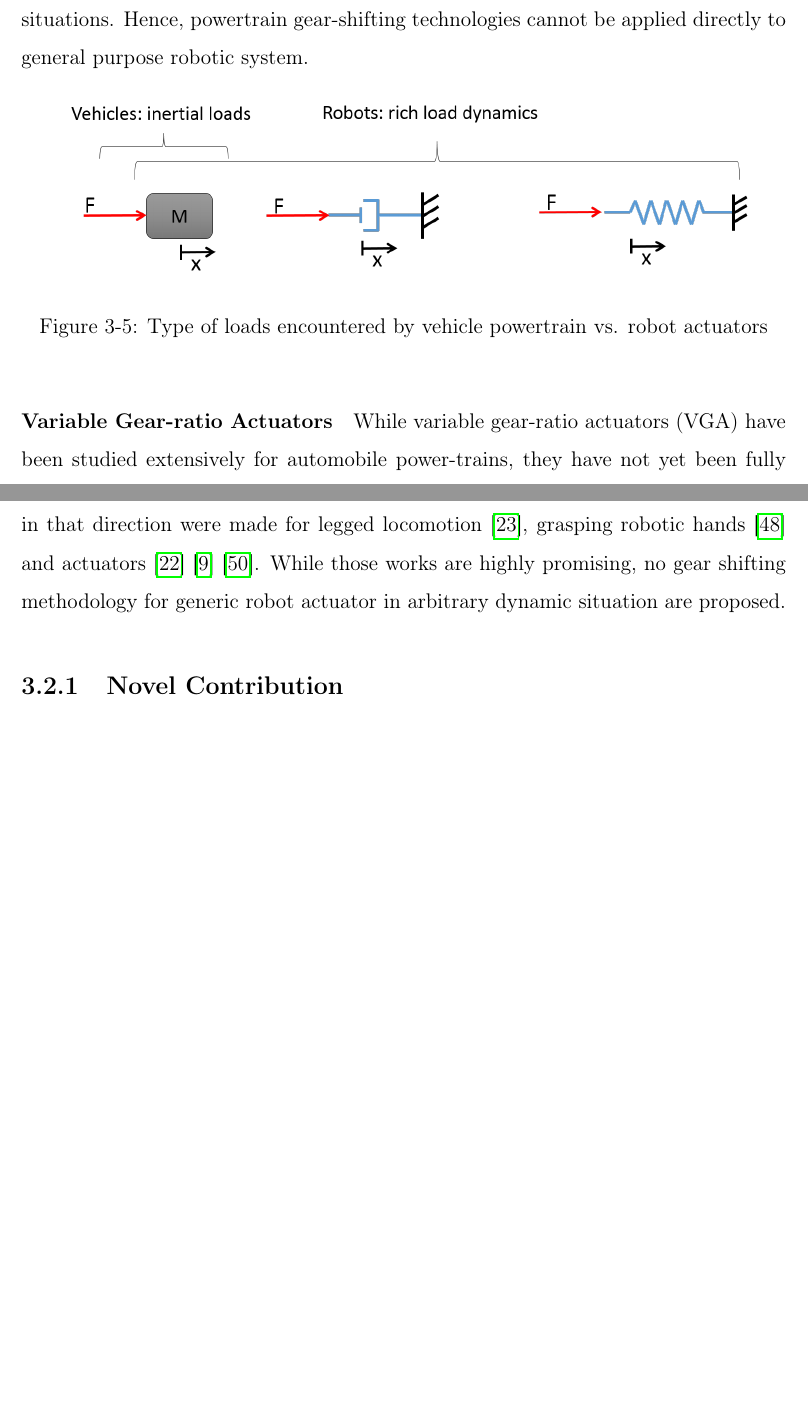
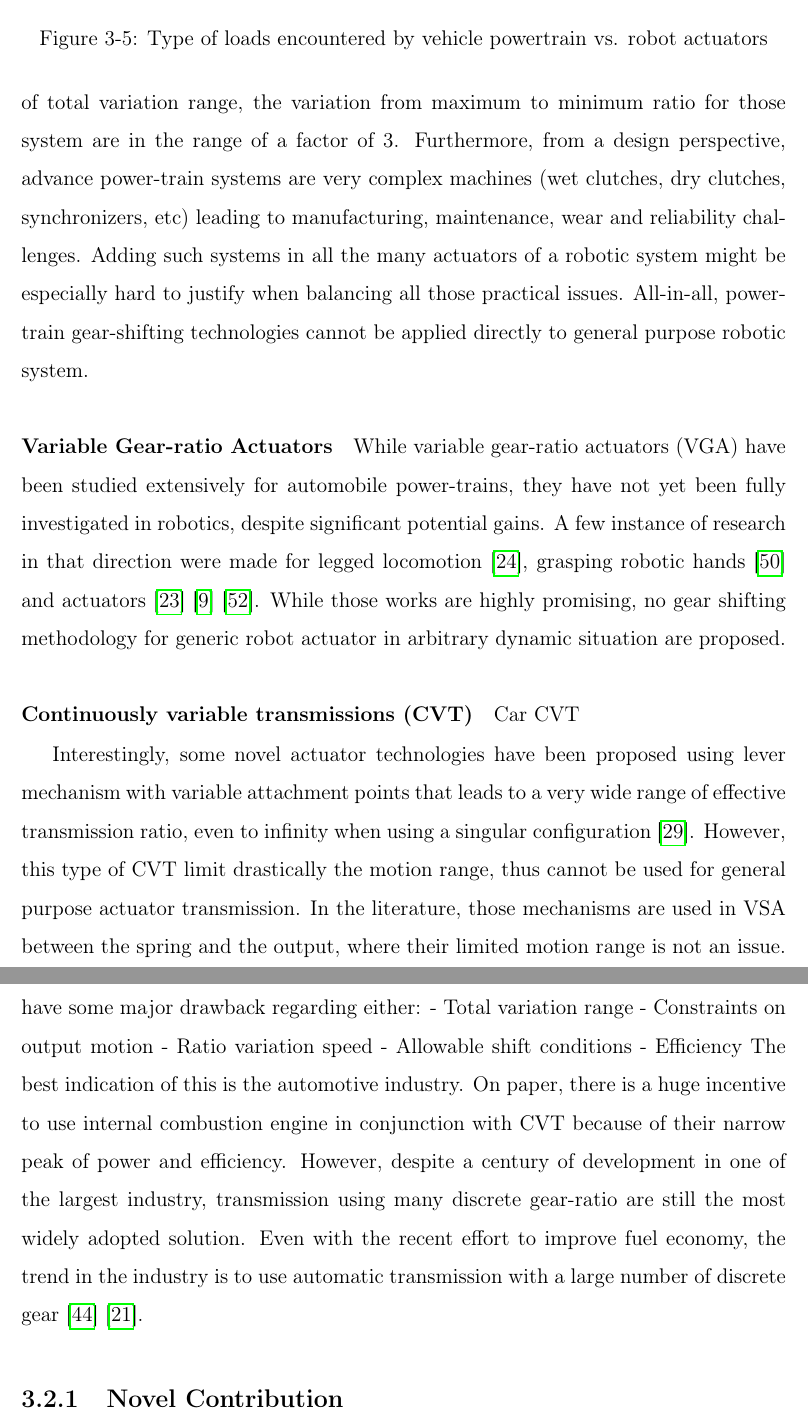
Before and after one commit to alx87grd/MIT-Thesis, a LaTeX thesis (main.tex, which reads src/actuation.tex): two parts of pages 42 and 43 of 159 before the commit and two parts of pages 43 and 44 of 161 after it, joined at a grey line, cut so that both start at the same text, the shorter picture padded with empty space. Compiled offline with pdfLaTeX.

Commit message:
powertrains

```diff
--- a/src/actuation.tex
+++ b/src/actuation.tex
@@ -67,8 +69,6 @@ Regarding power-throughput, as discussed before and illustrated at Fig. \ref{fig
 	\label{fig:forcefidelity}
 \end{figure}
 
-As illustrated at Fig. \ref{fig:typeloads}, force fidelity requirement for vehicle powertrain are not very important since the load is always a very large vehicle inertia which will act as a very strong low-pass filter. However, robotic system can be interacting with all kind of load without filtering characteristics. For instance, for a robot fighting a gravitational load or compressing a spring, it would be catastrophic if the force drop during a gear-shift. The output needs to be always fully under control in those situations. Hence, powertrain gear-shifting technologies cannot be applied directly to general purpose robotic system.
-
 \begin{figure}[htp]
 	\centering
 		\includegraphics[width=0.90\textwidth]{typeloads.png}
@@ -76,9 +76,25 @@ As illustrated at Fig. \ref{fig:typeloads}, force fidelity requirement for vehic
 	\label{fig:typeloads}
 \end{figure}
 
+One other aspect is that power-train gear-shifting mechanism are not adapted to make transition between drastically different gear-ratios. For instance, for dual-clutch system the ratio step between adjacent gear ratios should not exceed 1.8 to avoid shift difficulties \cite{gao_gear_2015}. Continuously variable transmission (CVT) also are limited in term of total variation range, the variation from maximum to minimum ratio for those system are in the range of a factor of 3. Furthermore, from a design perspective, advance power-train systems are very complex machines (wet clutches, dry clutches, synchronizers, etc) leading to manufacturing, maintenance, wear and reliability challenges. Adding such systems in all the many actuators of a robotic system might be especially hard to justify when balancing all those practical issues. All-in-all, power-train gear-shifting technologies cannot be applied directly to general purpose robotic system.
 
 \paragraph{Variable Gear-ratio Actuators}
 While variable gear-ratio actuators (VGA) have been studied extensively for automobile power-trains, they have not yet been fully investigated in robotics, despite significant potential gains. A few instance of research in that direction were made for legged locomotion \cite{hirose_design_1991}, grasping robotic hands \cite{shin_robot_2012} and actuators \cite{hirose_development_1999} \cite{byeong-sang_kim_improved_2007}\cite{tahara_high-backdrivable_2011}. While those works are highly promising, no gear shifting methodology for generic robot actuator in arbitrary dynamic situation are proposed.
+
+
+\paragraph{Continuously variable transmissions (CVT)}
+
+Car CVT
+
+Interestingly, some novel actuator technologies have been proposed using lever mechanism with variable attachment points that leads to a very wide range of effective transmission ratio, even to infinity when using a singular configuration \cite{jafari_new_2014}. However, this type of CVT limit drastically the motion range, thus cannot be used for general purpose actuator transmission. In the literature, those mechanisms are used in VSA between the spring and the output, where their limited motion range is not an issue.
+
+Many clever mechanisms have proposed to be used as CVT. However, all design have some major drawback regarding either:
+- Total variation range
+- Constraints on output motion
+- Ratio variation speed
+- Allowable shift conditions
+- Efficiency
+The best indication of this is the automotive industry. On paper, there is a huge incentive to use internal combustion engine in conjunction with CVT because of their narrow peak of power and efficiency. However, despite a century of development in one of the largest industry, transmission using many discrete gear-ratio are still the most widely adopted solution. Even with the recent effort to improve fuel economy, the trend in the industry is to use automatic transmission with a large number of discrete gear \cite{phillips_10-speed_2010}\cite{goleski_multi-speed_2015}.
 
 \subsection{Novel Contribution}
 %\paragraph{Novel Contribution}
```
Also changed, not shown: src/actuation.tex (8 more changed lines).
